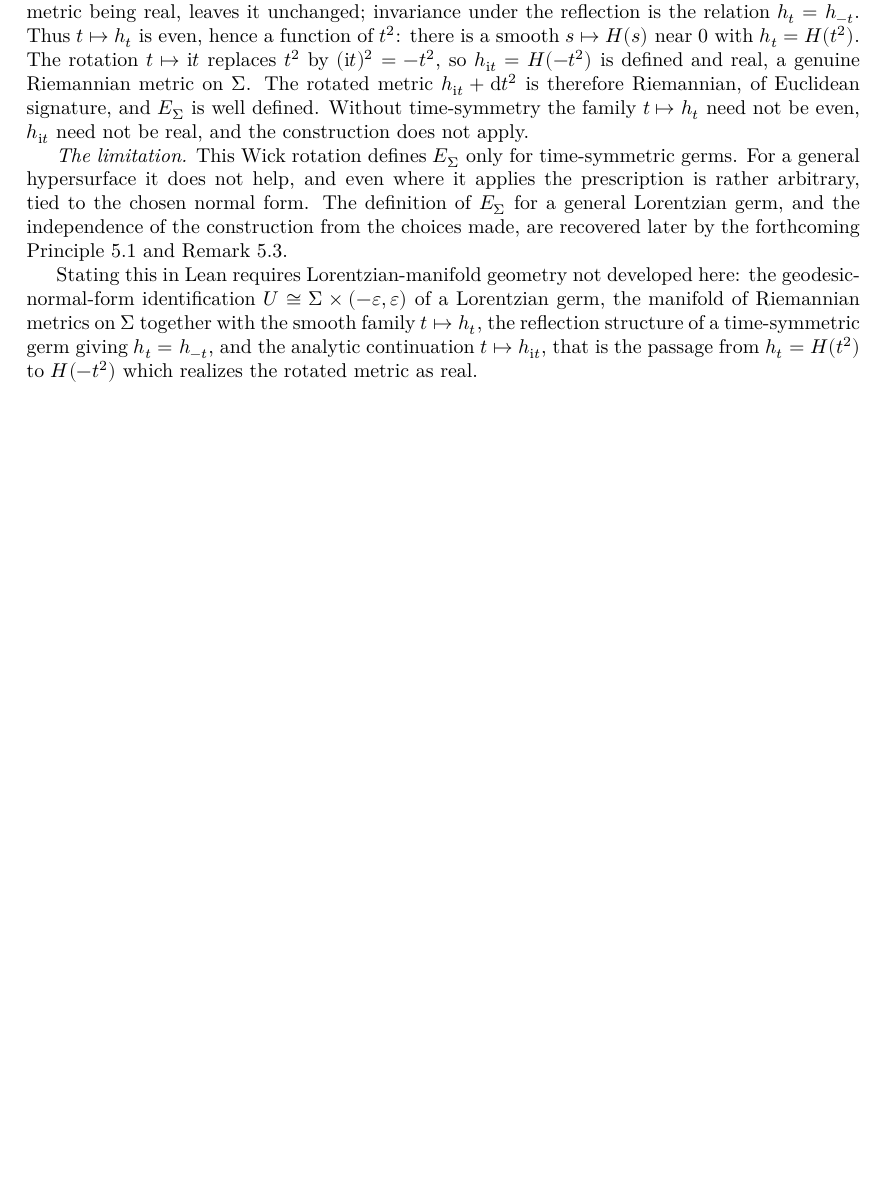
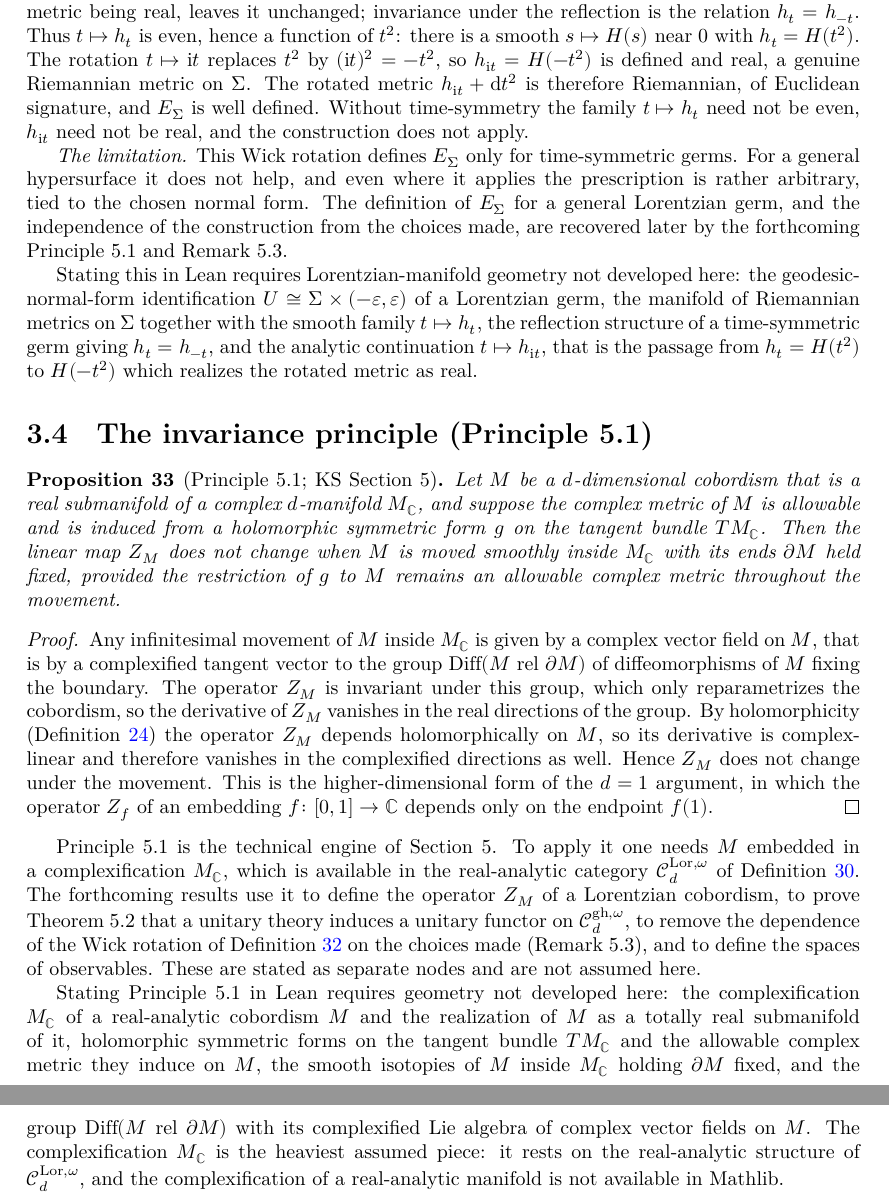
Before and after one commit to gubars/KontsevichSegal, a LaTeX thesis (blueprint/src/print.tex, which reads blueprint/src/section5.tex): part of page 15 of 15 before the commit and two parts of pages 15 and 16 of 16 after it, the two joined at a grey line, cut so that both start at the same text, the shorter picture padded with empty space. Compiled offline with XeLaTeX.

Commit message:
Section 5 blueprint node 4

```diff
--- a/blueprint/src/section5.tex
+++ b/blueprint/src/section5.tex
@@ -220,3 +220,55 @@ technique behind Theorem~5.2; they are not separate statements to formalize.
   the passage from $h_t = H(t^2)$ to $H(-t^2)$ which realizes the rotated metric as
   real.
 \end{definition}
+
+\section{The invariance principle (Principle 5.1)}
+
+\begin{proposition}[Principle 5.1; KS Section 5]
+  \label{prop:invariance-principle}
+  \notready
+  \uses{def:field-theory, def:holomorphicity, def:allowable,
+    def:lorentzian-cobordism-category}
+  Let $M$ be a $d$-dimensional cobordism that is a real submanifold of a complex
+  $d$-manifold $M_{\mathbb C}$, and suppose the complex metric of $M$ is allowable
+  and is induced from a holomorphic symmetric form $g$ on the tangent bundle
+  $TM_{\mathbb C}$. Then the linear map $Z_M$ does not change when $M$ is moved
+  smoothly inside $M_{\mathbb C}$ with its ends $\partial M$ held fixed, provided the
+  restriction of $g$ to $M$ remains an allowable complex metric throughout the
+  movement.
+\end{proposition}
+
+\begin{proof}
+  \uses{def:holomorphicity, def:field-theory}
+  Any infinitesimal movement of $M$ inside $M_{\mathbb C}$ is given by a complex
+  vector field on $M$, that is by a complexified tangent vector to the group
+  $\mathrm{Diff}(M \ \mathrm{rel}\ \partial M)$ of diffeomorphisms of $M$ fixing the
+  boundary. The operator $Z_M$ is invariant under this group, which only
+  reparametrizes the cobordism, so the derivative of $Z_M$ vanishes in the real
+  directions of the group. By holomorphicity (Definition~\ref{def:holomorphicity})
+  the operator $Z_M$ depends holomorphically on $M$, so its derivative is
+  complex-linear and therefore vanishes in the complexified directions as well.
+  Hence $Z_M$ does not change under the movement. This is the higher-dimensional
+  form of the $d = 1$ argument, in which the operator $Z_f$ of an embedding
+  $f \colon [0,1] \to \mathbb C$ depends only on the endpoint $f(1)$.
+\end{proof}
+
+Principle~5.1 is the technical engine of Section~5. To apply it one needs $M$
+embedded in a complexification $M_{\mathbb C}$, which is available in the
+real-analytic category $\mathcal C_d^{\mathrm{Lor},\omega}$ of
+Definition~\ref{def:lorentzian-cobordism-category}. The forthcoming results use it
+to define the operator $Z_M$ of a Lorentzian cobordism, to prove Theorem~5.2 that a
+unitary theory induces a unitary functor on $\mathcal C_d^{\mathrm{gh},\omega}$, to
+remove the dependence of the Wick rotation of Definition~\ref{def:wick-rotation} on
+the choices made (Remark~5.3), and to define the spaces of observables. These are
+stated as separate nodes and are not assumed here.
+
+Stating Principle~5.1 in Lean requires geometry not developed here: the
+complexification $M_{\mathbb C}$ of a real-analytic cobordism $M$ and the
+realization of $M$ as a totally real submanifold of it, holomorphic symmetric forms
+on the tangent bundle $TM_{\mathbb C}$ and the allowable complex metric they induce
+on $M$, the smooth isotopies of $M$ inside $M_{\mathbb C}$ holding $\partial M$
+fixed, and the group $\mathrm{Diff}(M \ \mathrm{rel}\ \partial M)$ with its
+complexified Lie algebra of complex vector fields on $M$. The complexification
+$M_{\mathbb C}$ is the heaviest assumed piece: it rests on the real-analytic
+structure of $\mathcal C_d^{\mathrm{Lor},\omega}$, and the complexification of a
+real-analytic manifold is not available in Mathlib.
```
